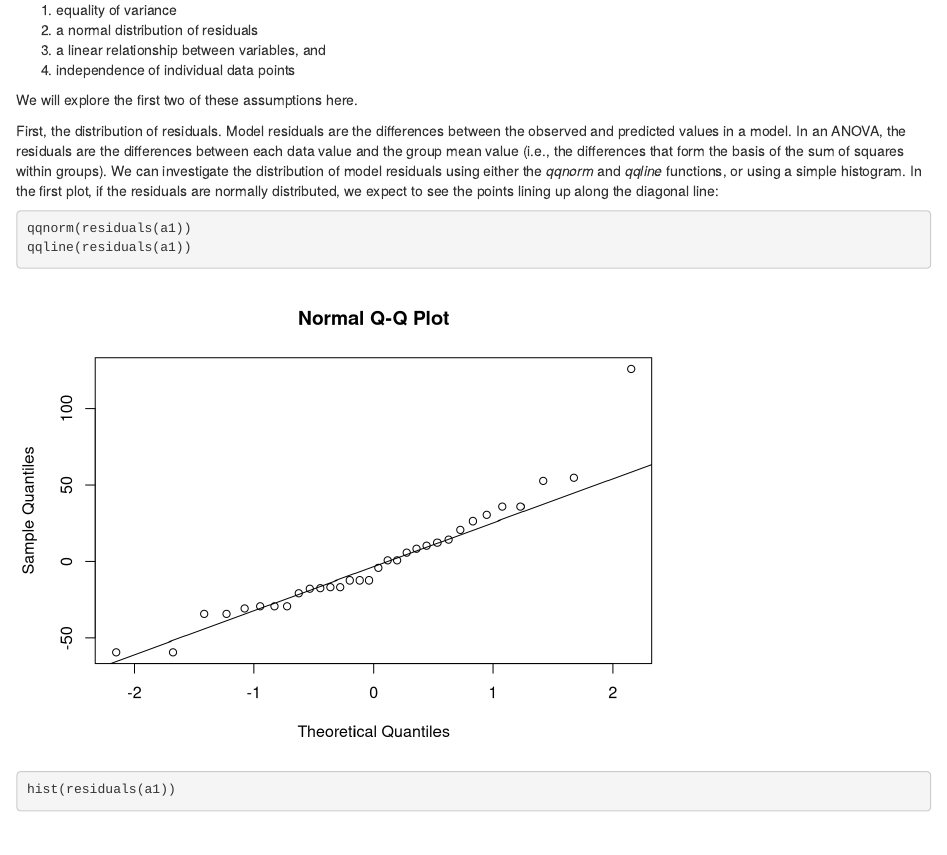
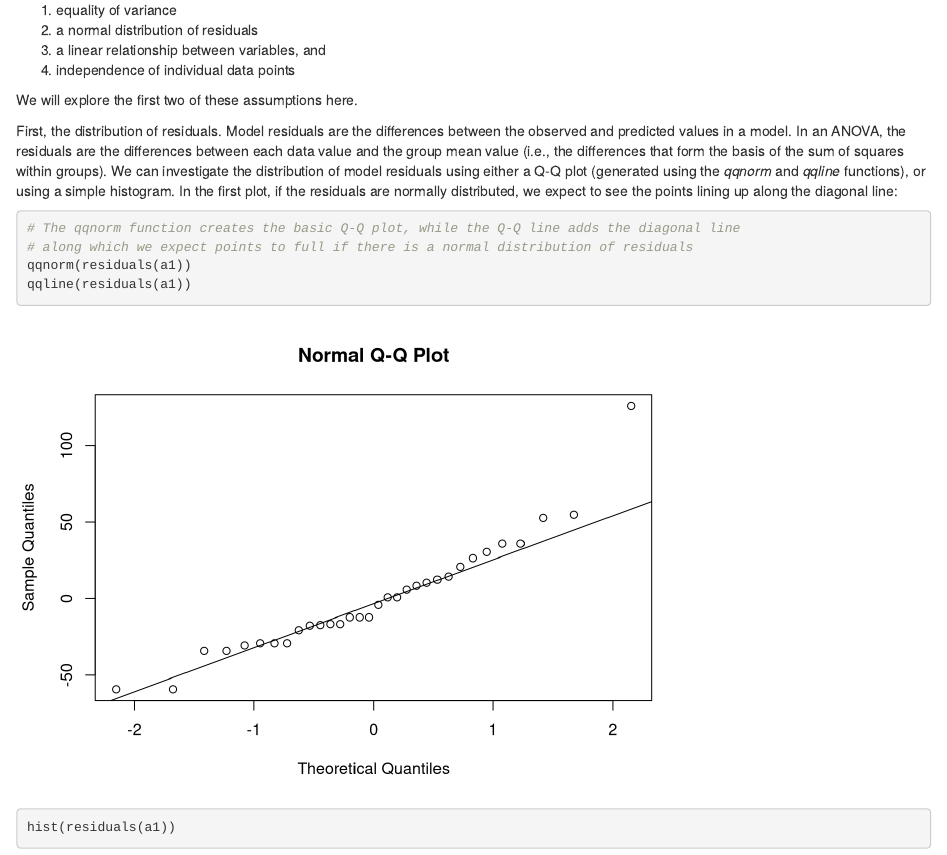
Before and after one commit to timnewbold/timnewbold.github.io, an R Markdown document (teaching_resources/ANOVA.Rmd): the page in a window 1100 px wide, from 5270 px down. Rendered offline with R 4.5, knitr and Pandoc, with nearby package versions; drawn as R Markdown's standard HTML page in place of the format the file asks for.

Commit message:
Added some clarifying comments to the ANOVA markdown

````diff
--- a/teaching_resources/ANOVA.Rmd
+++ b/teaching_resources/ANOVA.Rmd
@@ -189,9 +189,11 @@ ANOVAs are parametric statistical tests, and as such have to meet the four assum
 
 We will explore the first two of these assumptions here.
 
-First, the distribution of residuals. Model residuals are the differences between the observed and predicted values in a model. In an ANOVA, the residuals are the differences between each data value and the group mean value (i.e., the differences that form the basis of the sum of squares within groups).  We can investigate the distribution of model residuals using either the _qqnorm_ and _qqline_ functions, or using a simple histogram. In the first plot, if the residuals are normally distributed, we expect to see the points lining up along the diagonal line:
+First, the distribution of residuals. Model residuals are the differences between the observed and predicted values in a model. In an ANOVA, the residuals are the differences between each data value and the group mean value (i.e., the differences that form the basis of the sum of squares within groups).  We can investigate the distribution of model residuals using either a Q-Q plot (generated using the _qqnorm_ and _qqline_ functions), or using a simple histogram. In the first plot, if the residuals are normally distributed, we expect to see the points lining up along the diagonal line:
 
 ```{r,echo=TRUE,results=TRUE}
+# The qqnorm function creates the basic Q-Q plot, while the Q-Q line adds the diagonal line
+# along which we expect points to full if there is a normal distribution of residuals
 qqnorm(residuals(a1))
 qqline(residuals(a1))
 hist(residuals(a1))
````
Also changed, not shown: teaching_resources/ANOVA.html.
